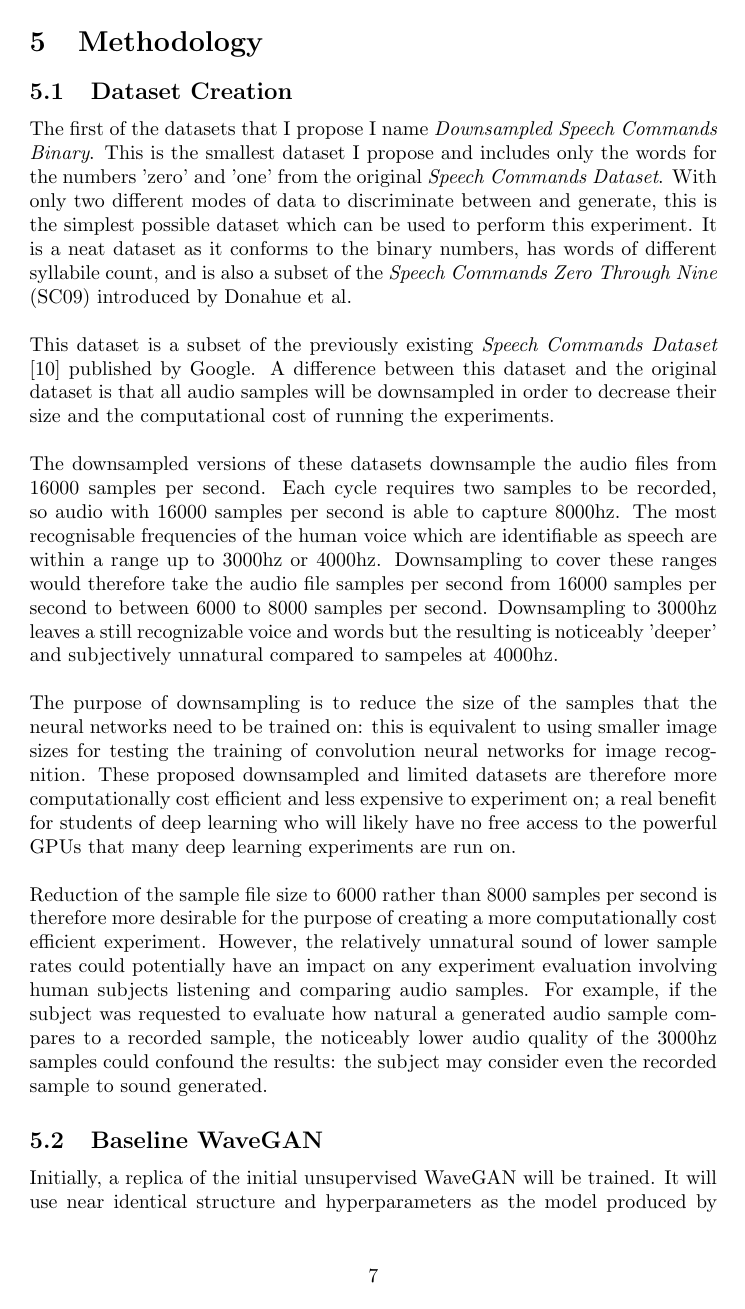
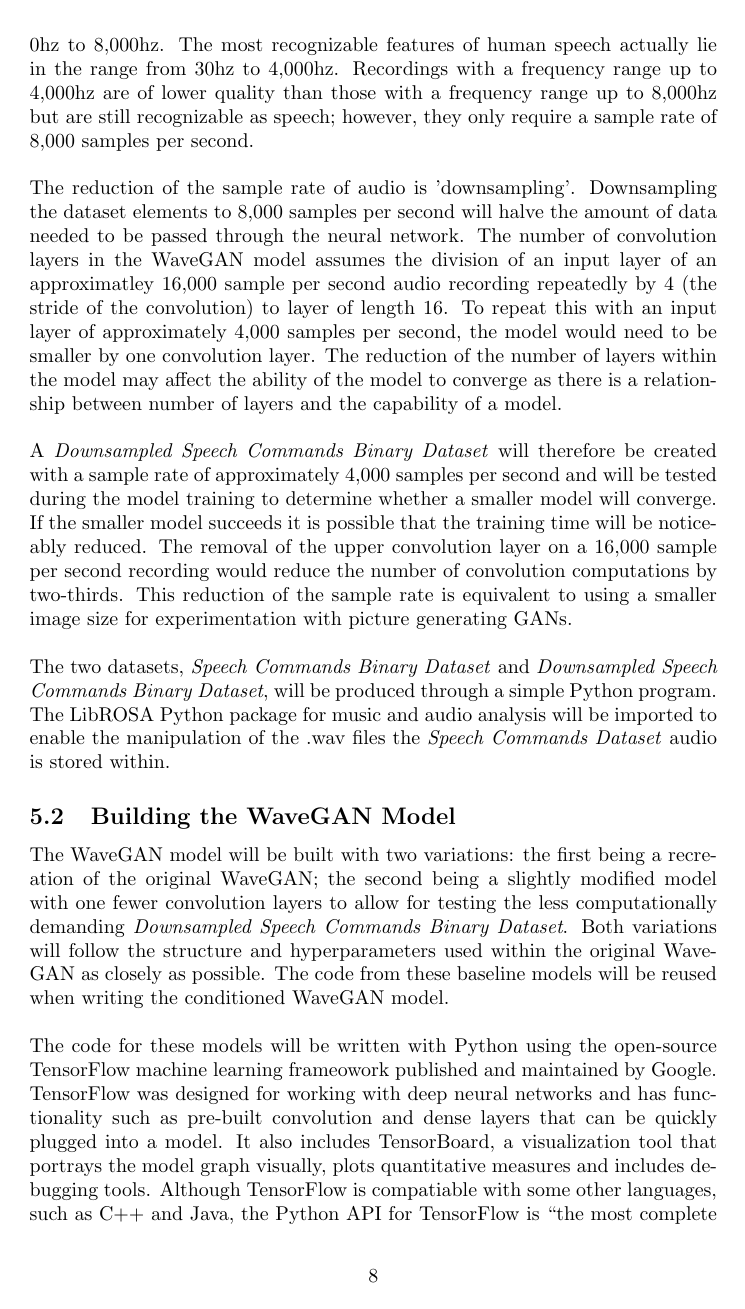
Before and after one commit to James-G-Hill/Conditional-Audio-GAN, a LaTeX document (Proposal.tex): page 8 of 15 before the commit and page 9 of 16 after it. Compiled offline with pdfLaTeX.

Commit message:
Rewrote Dataset Selection & Part of Building WaveGAN for methodology

```diff
--- a/Proposal.tex
+++ b/Proposal.tex
@@ -109,9 +125,5 @@ Generated audio samples from the model will be evaluated against those produced
 
 \section{Methodology}
 
-\subsection{Dataset Creation}
+\subsection{Dataset Selection}
 
-The first of the datasets that I propose I name \textit{Downsampled Speech Commands Binary}.
-This is the smallest dataset I propose and includes only the words for the numbers 'zero' and 'one' from the original \textit{Speech Commands Dataset}.
-With only two different modes of data to discriminate between and generate, this is the simplest possible dataset which can be used to perform this experiment.
-It is a neat dataset as it conforms to the binary numbers, has words of different syllabile count, and is also a subset of the \textit{Speech Commands Zero Through Nine} (SC09) introduced by Donahue et al.
@@ -118,4 +133,2 @@ It is a neat dataset as it conforms to the binary numbers, has words of differen
 \newline
 \newline
-This dataset is a subset of the previously existing \textit{Speech Commands Dataset} \cite{speechcommands} published by Google.
-A difference between this dataset and the original dataset is that all audio samples will be downsampled in order to decrease their size and the computational cost of running the experiments.
@@ -122,7 +140,2 @@ A difference between this dataset and the original dataset is that all audio sam
 \newline
 \newline
-The downsampled versions of these datasets downsample the audio files from 16000 samples per second.
-Each cycle requires two samples to be recorded, so audio with 16000 samples per second is able to capture 8000hz.
-The most recognisable frequencies of the human voice which are identifiable as speech are within a range up to 3000hz or 4000hz.
-Downsampling to cover these ranges would therefore take the audio file samples per second from 16000 samples per second to between 6000 to 8000 samples per second.
-Downsampling to 3000hz leaves a still recognizable voice and words but the resulting is noticeably 'deeper' and subjectively unnatural compared to sampeles at 4000hz.
@@ -129,4 +145,2 @@ Downsampling to 3000hz leaves a still recognizable voice and words but the resul
 \newline
 \newline
-The purpose of downsampling is to reduce the size of the samples that the neural networks need to be trained on: this is equivalent to using smaller image sizes for testing the training of convolution neural networks for image recognition.
-These proposed downsampled and limited datasets are therefore more computationally cost efficient and less expensive to experiment on; a real benefit for students of deep learning who will likely have no free access to the powerful GPUs that many deep learning experiments are run on.
@@ -133,10 +151,2 @@ These proposed downsampled and limited datasets are therefore more computational
 \newline
 \newline
-Reduction of the sample file size to 6000 rather than 8000 samples per second is therefore more desirable for the purpose of creating a more computationally cost efficient experiment.
-However, the relatively unnatural sound of lower sample rates could potentially have an impact on any experiment evaluation involving human subjects listening and comparing audio samples.
-For example, if the subject was requested to evaluate how natural a generated audio sample compares to a recorded sample, the noticeably lower audio quality of the 3000hz samples could confound the results: the subject may consider even the recorded sample to sound generated.
-
-\subsection{Baseline WaveGAN}
-
-Initially, a replica of the initial unsupervised WaveGAN will be trained.
-It will use near identical structure and hyperparameters as the model produced by Donahue et al.
@@ -148,5 +163,32 @@ Elements of this model such as the discriminator will also be resuable for the c
+A cycle requires at least two samples to be recorded so a recording with a sample rate of 16,000 captures audio within the range from 0hz to 8,000hz.
+The most recognizable features of human speech actually lie in the range from 30hz to 4,000hz.
+Recordings with a frequency range up to 4,000hz are of lower quality than those with a frequency range up to 8,000hz but are still recognizable as speech; however, they only require a sample rate of 8,000 samples per second.
 \newline
 \newline
-The models will be designed with the TensorFlow machine intelligence package for Python programming language.
+The reduction of the sample rate of audio is 'downsampling'.
+Downsampling the dataset elements to 8,000 samples per second will halve the amount of data needed to be passed through the neural network.
+The number of convolution layers in the WaveGAN model assumes the division of an input layer of an approximatley 16,000 sample per second audio recording repeatedly by 4 (the stride of the convolution) to layer of length 16.
+To repeat this with an input layer of approximately 4,000 samples per second, the model would need to be smaller by one convolution layer.
+The reduction of the number of layers within the model may affect the ability of the model to converge as there is a relationship between number of layers and the capability of a model.
+\newline
+\newline
+A \textit{Downsampled Speech Commands Binary Dataset} will therefore be created with a sample rate of approximately 4,000 samples per second and will be tested during the model training to determine whether a smaller model will converge.
+If the smaller model succeeds it is possible that the training time will be noticeably reduced.
+The removal of the upper convolution layer on a 16,000 sample per second recording would reduce the number of convolution computations by two-thirds.
+This reduction of the sample rate is equivalent to using a smaller image size for experimentation with picture generating GANs.
+\newline
+\newline
+The two datasets, \textit{Speech Commands Binary Dataset} and \textit{Downsampled Speech Commands Binary Dataset}, will be produced through a simple Python program.
+The LibROSA Python package for music and audio analysis will be imported to enable the manipulation of the .wav files the \textit{Speech Commands Dataset} audio is stored within.
 
-\subsubsection{Train the WaveGAN discriminator}
+\subsection{Building the WaveGAN Model}
+
+The WaveGAN model will be built with two variations: the first being a recreation of the original WaveGAN; the second being a slightly modified model with one fewer convolution layers to allow for testing the less computationally demanding \textit{Downsampled Speech Commands Binary Dataset}.
+Both variations will follow the structure and hyperparameters used within the original WaveGAN as closely as possible.
+The code from these baseline models will be reused when writing the conditioned WaveGAN model.
+\newline
+\newline
+The code for these models will be written with Python using the open-source TensorFlow machine learning frameowork published and maintained by Google.
+TensorFlow was designed for working with deep neural networks and has functionality such as pre-built convolution and dense layers that can be quickly plugged into a model.
+It also includes TensorBoard, a visualization tool that portrays the model graph visually, plots quantitative measures and includes debugging tools.
+Although TensorFlow is compatiable with some other languages, such as C++ and Java, the Python API for TensorFlow is ``the most complete and easiest to use.'' \cite{TensorFlowAPI}
```
Also changed, not shown: Bibliography.bib (+19 -13 lines), Proposal.tex (70 more changed lines).
